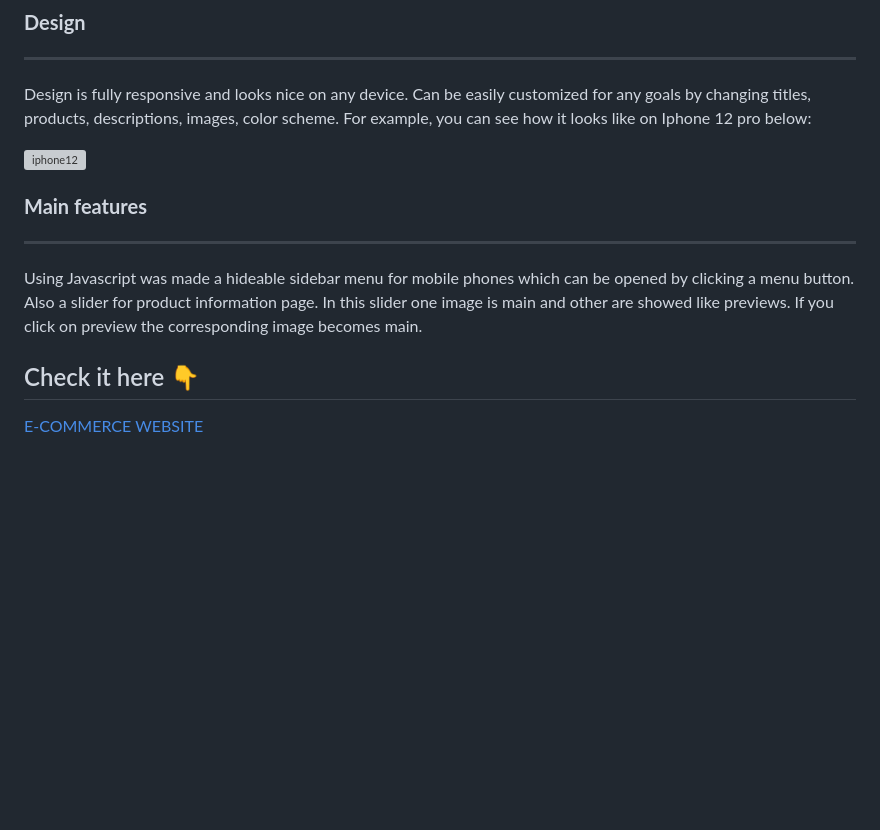
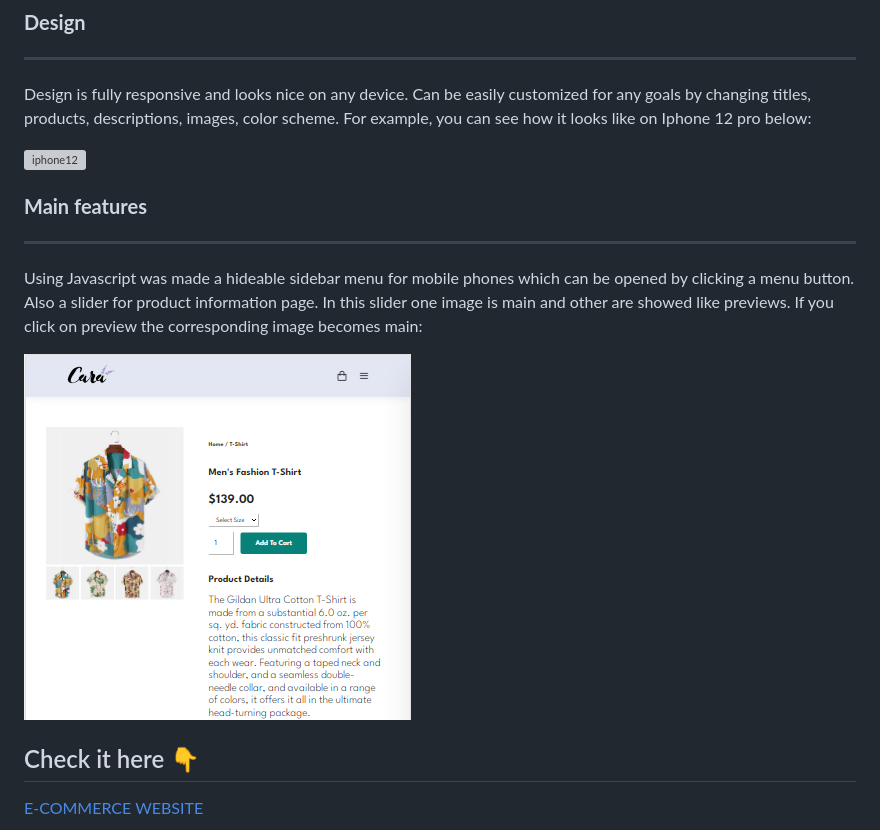
Before and after one commit to Saveliy113/Online-Apparel-Shop, a Markdown page: README.md, the part around the change printed below. Drawn GitHub-style; pictures changed too: img/readme_img/caraSlider.png (added); blank space fills up the shorter version; grey boxes are pictures that could not be loaded.

Commit message:
Images added to readme.md

```diff
--- a/README.md
+++ b/README.md
@@ -18,7 +18,9 @@ Design is fully responsive and looks nice on any device. Can be easily customize
 
 ---
 
-Using Javascript was made a hideable sidebar menu for mobile phones which can be opened by clicking a menu button. Also a slider for product information page. In this slider one image is main and other are showed like previews. If you click on preview the corresponding image becomes main.
+Using Javascript was made a hideable sidebar menu for mobile phones which can be opened by clicking a menu button. Also a slider for product information page. In this slider one image is main and other are showed like previews. If you click on preview the corresponding image becomes main:
+
+![slider](img/readme_img/caraSlider.png)
 
 ## Check it here :point_down:
 
```
Also changed, not shown: other parts of README.md (+1 -1 lines), 1 other file.
